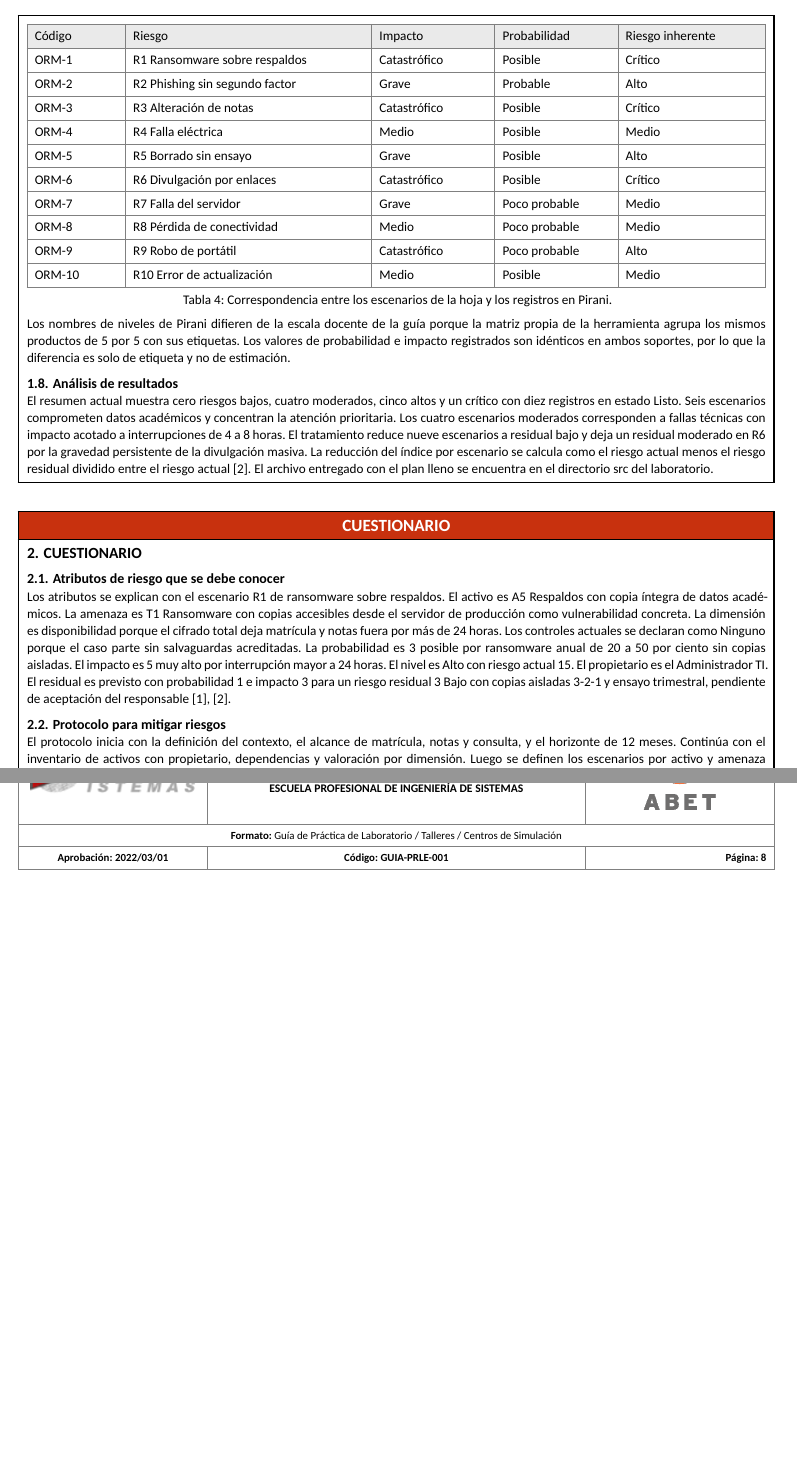
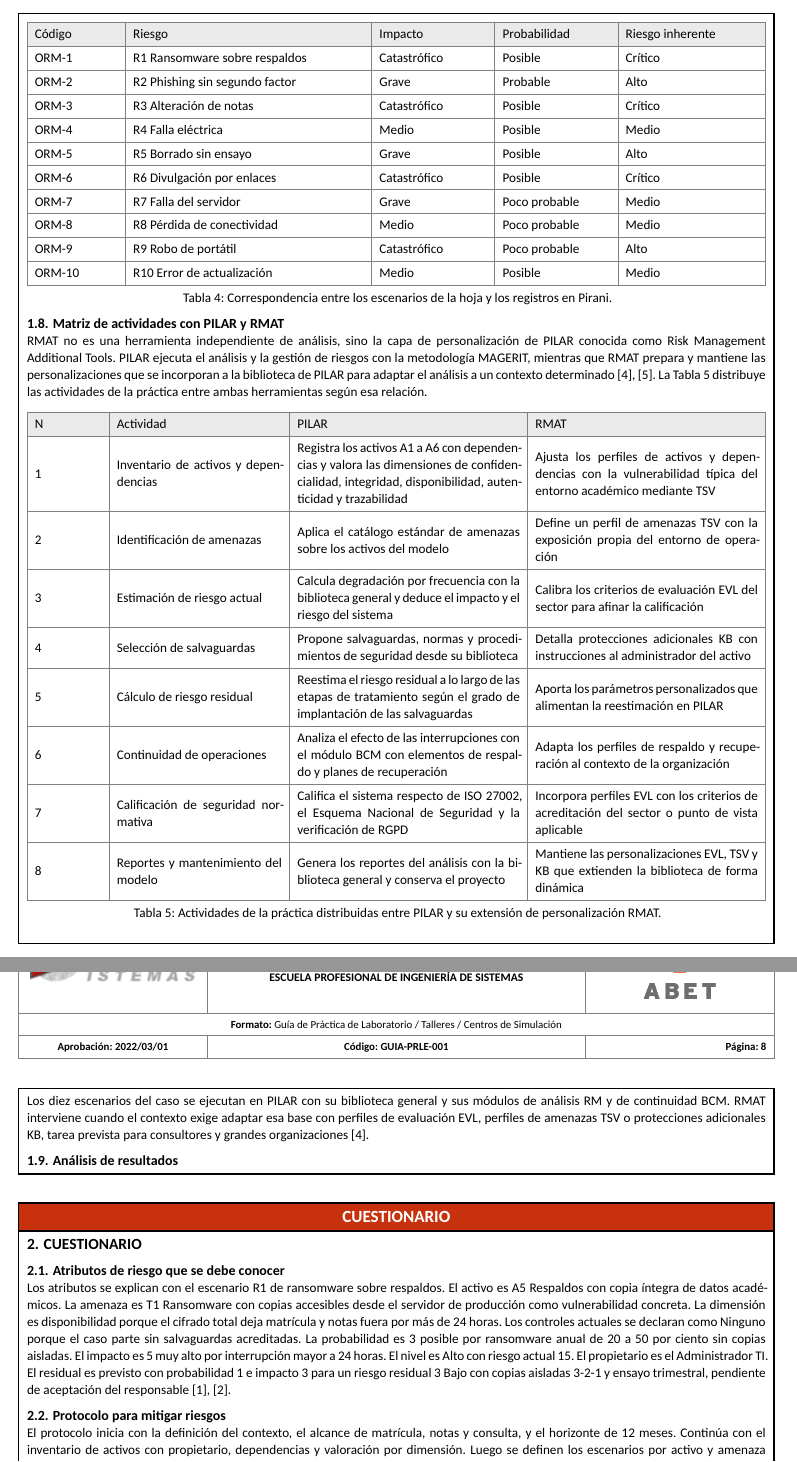
Before and after one commit to microuni-unsa/cas-lab-turno-e-grupo-1, a Typst document (l6/report.typ, which reads l6/sections/1-resultados/ejercicios.typ, l6/sections/bibliography.bib): two parts of pages 7 and 8 of 8 before the commit and two parts of pages 7 and 8 of 9 after it, joined at a grey line, cut so that both start at the same text, the shorter picture padded with empty space. Compiled offline with Typst 0.15; a missing font is replaced by an installed copy or a similar font.

Commit message:
chore: update l6

```diff
--- a/l6/sections/1-resultados/ejercicios.typ
+++ b/l6/sections/1-resultados/ejercicios.typ
@@ -172,4 +172,7 @@ Los diez escenarios se registraron en el módulo de gestión operativa de riesgo
   caption: [Correspondencia entre los escenarios de la hoja y los registros en Pirani.],
 ) <tbl-pirani>
 
-Los nombres de niveles de Pirani difieren de la escala docente de la guía porque la matriz propia de la herramienta agrupa los mismos productos de 5 por 5 con sus etiquetas. Los valores de probabilidad e impacto registrados son idénticos en ambos soportes, por lo que la diferencia es solo de etiqueta y no de estimación.
+== Matriz de actividades con PILAR y RMAT
+RMAT no es una herramienta independiente de análisis, sino la capa de personalización de PILAR conocida como Risk Management Additional Tools. PILAR ejecuta el análisis y la gestión de riesgos con la metodología MAGERIT, mientras que RMAT prepara y mantiene las personalizaciones que se incorporan a la biblioteca de PILAR para adaptar el análisis a un contexto determinado @rmat2024 @pilarsite2024. La @tbl-pilar-rmat distribuye las actividades de la práctica entre ambas herramientas según esa relación.
+
+#figure(
@@ -176,3 +189,15 @@ Los nombres de niveles de Pirani difieren de la escala docente de la guía porqu
+    [1], [Inventario de activos y dependencias], [Registra los activos A1 a A6 con dependencias y valora las dimensiones de confidencialidad, integridad, disponibilidad, autenticidad y trazabilidad], [Ajusta los perfiles de activos y dependencias con la vulnerabilidad típica del entorno académico mediante TSV],
+    [2], [Identificación de amenazas], [Aplica el catálogo estándar de amenazas sobre los activos del modelo], [Define un perfil de amenazas TSV con la exposición propia del entorno de operación],
+    [3], [Estimación de riesgo actual], [Calcula degradación por frecuencia con la biblioteca general y deduce el impacto y el riesgo del sistema], [Calibra los criterios de evaluación EVL del sector para afinar la calificación],
+    [4], [Selección de salvaguardas], [Propone salvaguardas, normas y procedimientos de seguridad desde su biblioteca], [Detalla protecciones adicionales KB con instrucciones al administrador del activo],
+    [5], [Cálculo de riesgo residual], [Reestima el riesgo residual a lo largo de las etapas de tratamiento según el grado de implantación de las salvaguardas], [Aporta los parámetros personalizados que alimentan la reestimación en PILAR],
+    [6], [Continuidad de operaciones], [Analiza el efecto de las interrupciones con el módulo BCM con elementos de respaldo y planes de recuperación], [Adapta los perfiles de respaldo y recuperación al contexto de la organización],
+    [7], [Calificación de seguridad normativa], [Califica el sistema respecto de ISO 27002, el Esquema Nacional de Seguridad y la verificación de RGPD], [Incorpora perfiles EVL con los criterios de acreditación del sector o punto de vista aplicable],
+    [8], [Reportes y mantenimiento del modelo], [Genera los reportes del análisis con la biblioteca general y conserva el proyecto], [Mantiene las personalizaciones EVL, TSV y KB que extienden la biblioteca de forma dinámica],
+  ),
+  caption: [Actividades de la práctica distribuidas entre PILAR y su extensión de personalización RMAT.],
+) <tbl-pilar-rmat>
+
+Los diez escenarios del caso se ejecutan en PILAR con su biblioteca general y sus módulos de análisis RM y de continuidad BCM. RMAT interviene cuando el contexto exige adaptar esa base con perfiles de evaluación EVL, perfiles de amenazas TSV o protecciones adicionales KB, tarea prevista para consultores y grandes organizaciones @rmat2024.
 
 == Análisis de resultados
-El resumen actual muestra cero riesgos bajos, cuatro moderados, cinco altos y un crítico con diez registros en estado Listo. Seis escenarios comprometen datos académicos y concentran la atención prioritaria. Los cuatro escenarios moderados corresponden a fallas técnicas con impacto acotado a interrupciones de 4 a 8 horas. El tratamiento reduce nueve escenarios a residual bajo y deja un residual moderado en R6 por la gravedad persistente de la divulgación masiva. La reducción del índice por escenario se calcula como el riesgo actual menos el riesgo residual dividido entre el riesgo actual @pilar2016. El archivo entregado con el plan lleno se encuentra en el directorio src del laboratorio.
--- a/l6/sections/bibliography.bib
+++ b/l6/sections/bibliography.bib
@@ -28,3 +28,7 @@
   year = {2021},
   url = {https://www.incibe.es/sites/default/files/contenidos/guias/doc/guia_ciberseguridad_gestion_riesgos_metad.pdf},
 }
+
+@online{rmat2024,
+  author = {{Centro Criptológico Nacional}},
+  title = {{RMAT: Risk Management Additional Tools}},
```
Also changed, not shown: l6/sections/1-resultados/ejercicios.typ (10 more changed lines), l6/sections/bibliography.bib (10 more changed lines).
